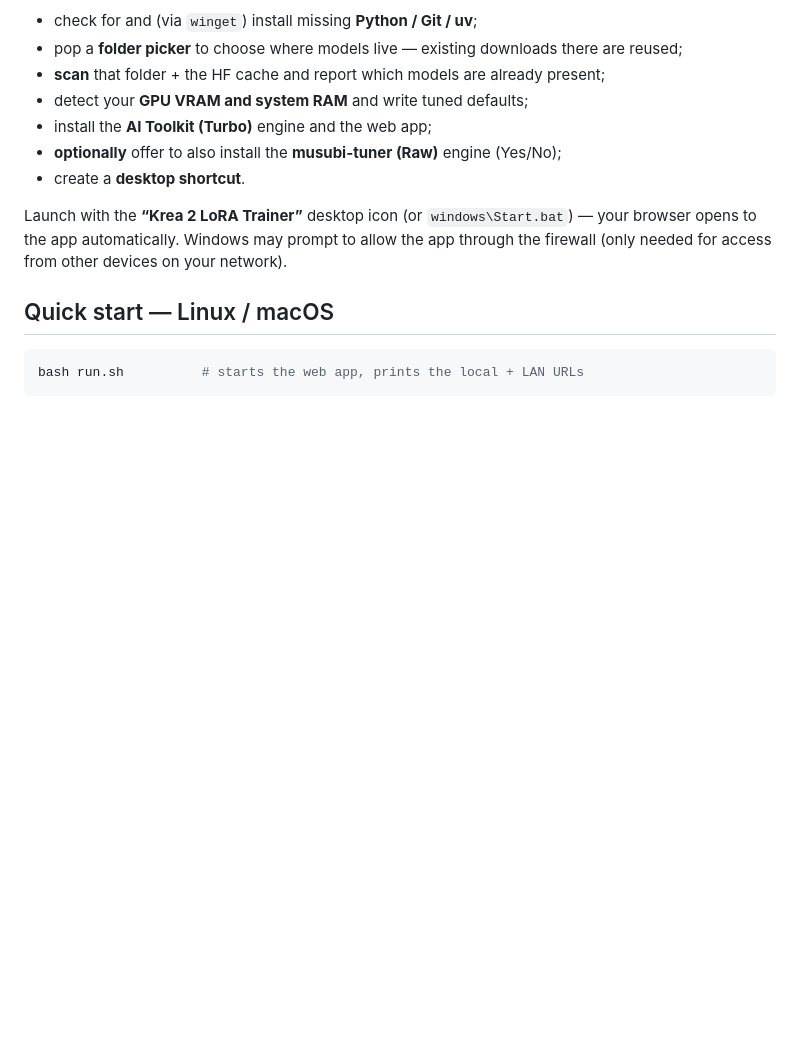
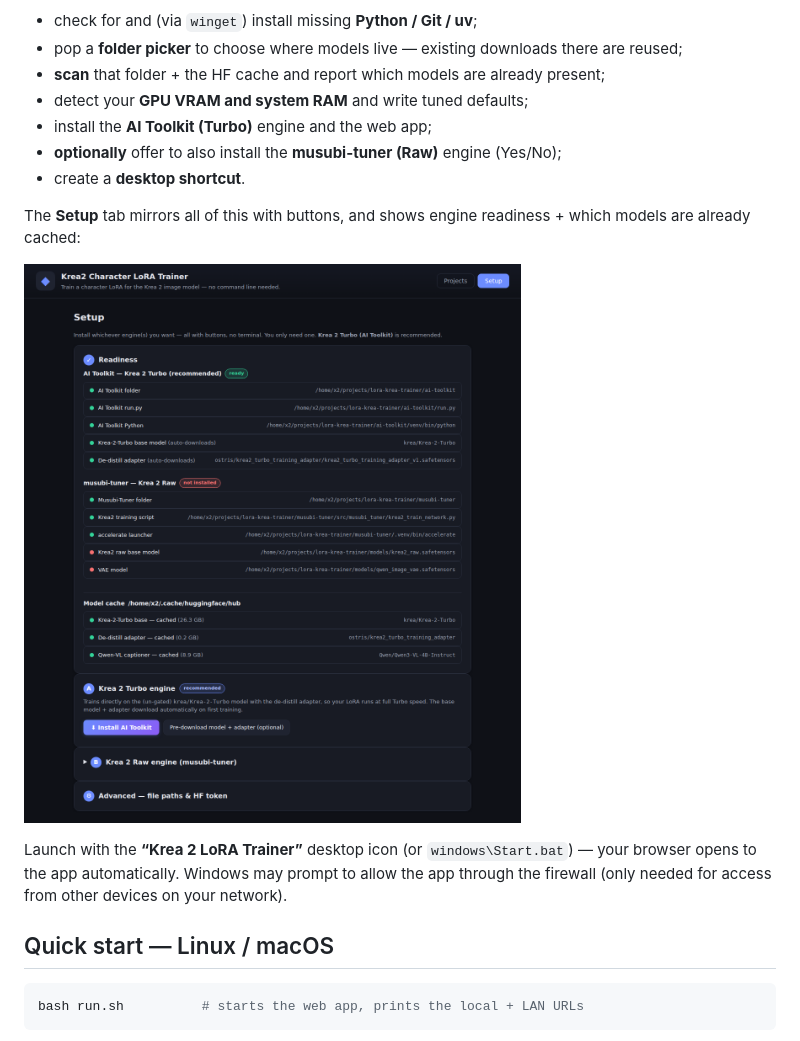
Before and after one commit to bongobongo2020/krea2-character-lora-trainer, a Markdown page: README.md, the part around one of its changes. Drawn GitHub-style; pictures changed too: images/setup.png (added); blank space fills up the shorter version.

```diff
--- a/README.md
+++ b/README.md
@@ -98,6 +98,11 @@ The guided installer will:
 - **optionally** offer to also install the **musubi-tuner (Raw)** engine (Yes/No);
 - create a **desktop shortcut**.
 
+The **Setup** tab mirrors all of this with buttons, and shows engine readiness +
+which models are already cached:
+
+![Setup tab — readiness and model cache](images/setup.png)
+
 Launch with the **“Krea 2 LoRA Trainer”** desktop icon (or `windows\Start.bat`) — your
 browser opens to the app automatically. Windows may prompt to allow the app through the
 firewall (only needed for access from other devices on your network).
```
Also changed, not shown: other parts of README.md (+13 -1 lines), images/dataset.png (added), images/settings.png (added), images/training.png (added), 1 other file.
